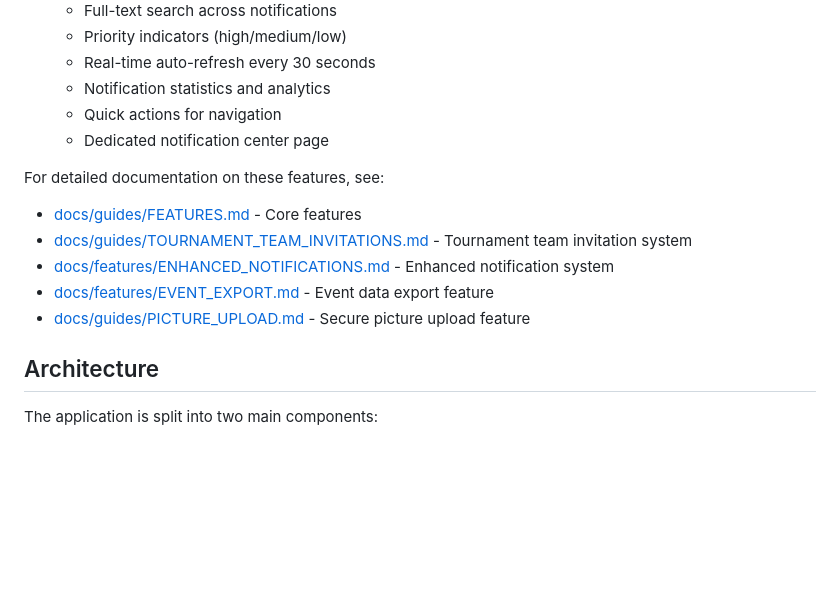
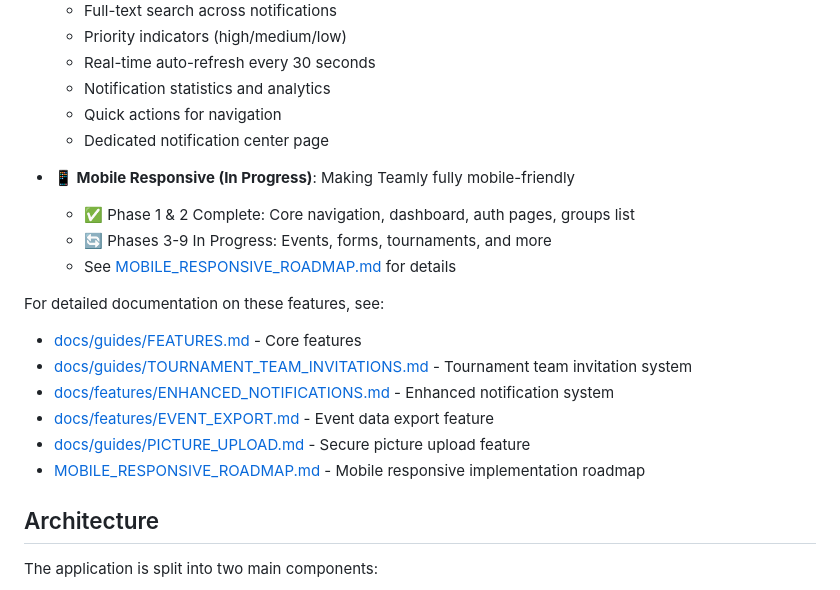
Before and after one commit to zipthezap/Teamly, a Markdown page: README.md, the part around the change. GitHub-like rendering; blank space fills up the shorter version.

Commit message:
Add mobile responsive roadmap reference to README
Co-authored-by: zipthezap <51761473+zipthezap@users.noreply.github.com>

```diff
--- a/README.md
+++ b/README.md
@@ -52,12 +52,18 @@ A sports event organization app that allows individuals to set and organize smal
   - Quick actions for navigation
   - Dedicated notification center page
 
+- **📱 Mobile Responsive (In Progress)**: Making Teamly fully mobile-friendly
+  - ✅ Phase 1 & 2 Complete: Core navigation, dashboard, auth pages, groups list
+  - 🔄 Phases 3-9 In Progress: Events, forms, tournaments, and more
+  - See [MOBILE_RESPONSIVE_ROADMAP.md](MOBILE_RESPONSIVE_ROADMAP.md) for details
+
 For detailed documentation on these features, see:
 - [docs/guides/FEATURES.md](docs/guides/FEATURES.md) - Core features
 - [docs/guides/TOURNAMENT_TEAM_INVITATIONS.md](docs/guides/TOURNAMENT_TEAM_INVITATIONS.md) - Tournament team invitation system
 - [docs/features/ENHANCED_NOTIFICATIONS.md](docs/features/ENHANCED_NOTIFICATIONS.md) - Enhanced notification system
 - [docs/features/EVENT_EXPORT.md](docs/features/EVENT_EXPORT.md) - Event data export feature
 - [docs/guides/PICTURE_UPLOAD.md](docs/guides/PICTURE_UPLOAD.md) - Secure picture upload feature
+- [MOBILE_RESPONSIVE_ROADMAP.md](MOBILE_RESPONSIVE_ROADMAP.md) - Mobile responsive implementation roadmap
 
 ## Architecture
 
```
